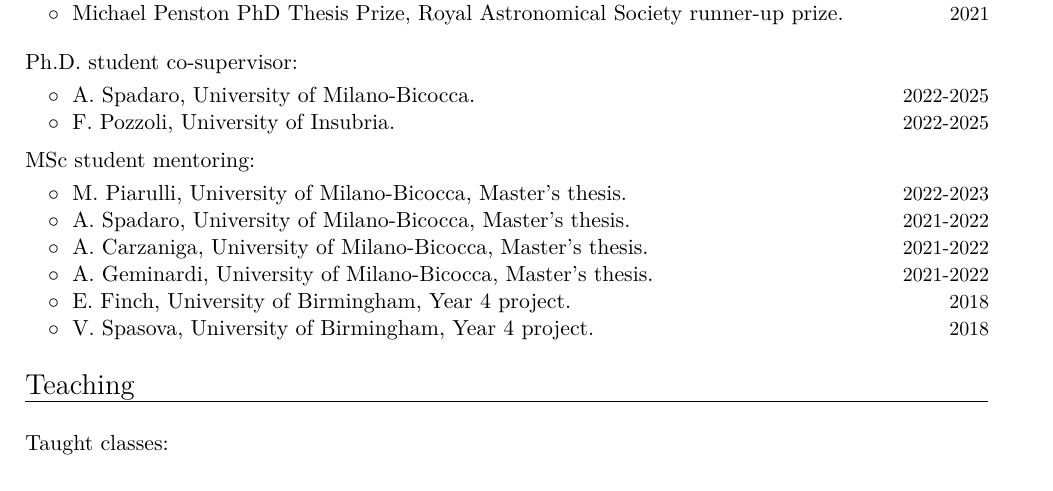
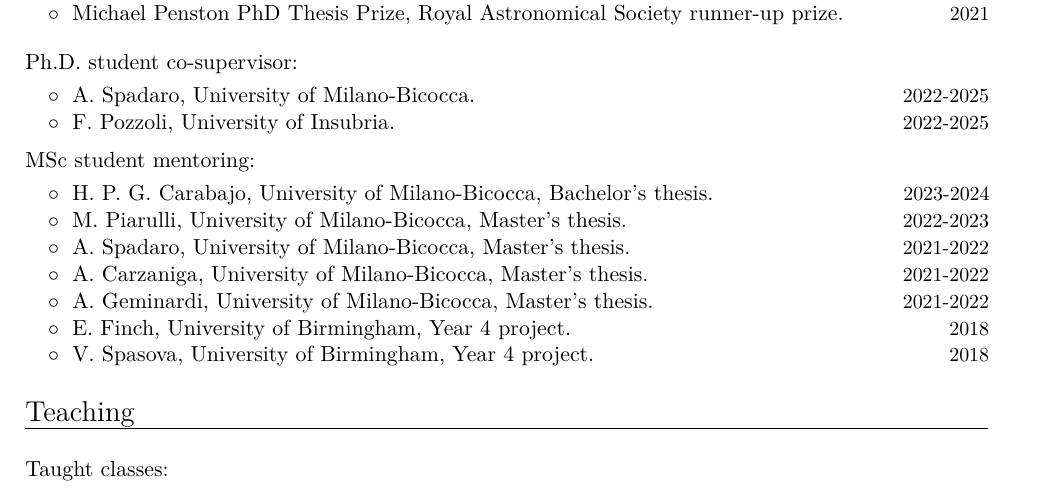
Before and after one commit to RiccardoBuscicchio/CV, a LaTeX CV (CV.tex): part of page 3 of 5, cut so that both start at the same text. Compiled offline with XeLaTeX.

Commit message:
Update CV.tex

```diff
--- a/CV.tex
+++ b/CV.tex
@@ -233,6 +233,9 @@ at \href{http://www.riccardobuscicchio.com/talks}{\texttt{www.riccardobuscicchio
 \textbf{\textcolor{black}{MSc student mentoring:}}
 \vspace{0.1cm}
 
+\cvitemwithcomment{}{\hspace{0.4cm}$\circ\;$ H.~P.~G.~Carabajo, University of Milano-Bicocca, Bachelor's thesis.}{2023-2024}
+\vspace{-0.1cm}
+%
 \cvitemwithcomment{}{\hspace{0.4cm}$\circ\;$ M.~Piarulli, University of Milano-Bicocca, Master's thesis.}{2022-2023}
 \vspace{-0.1cm}
 %
```
